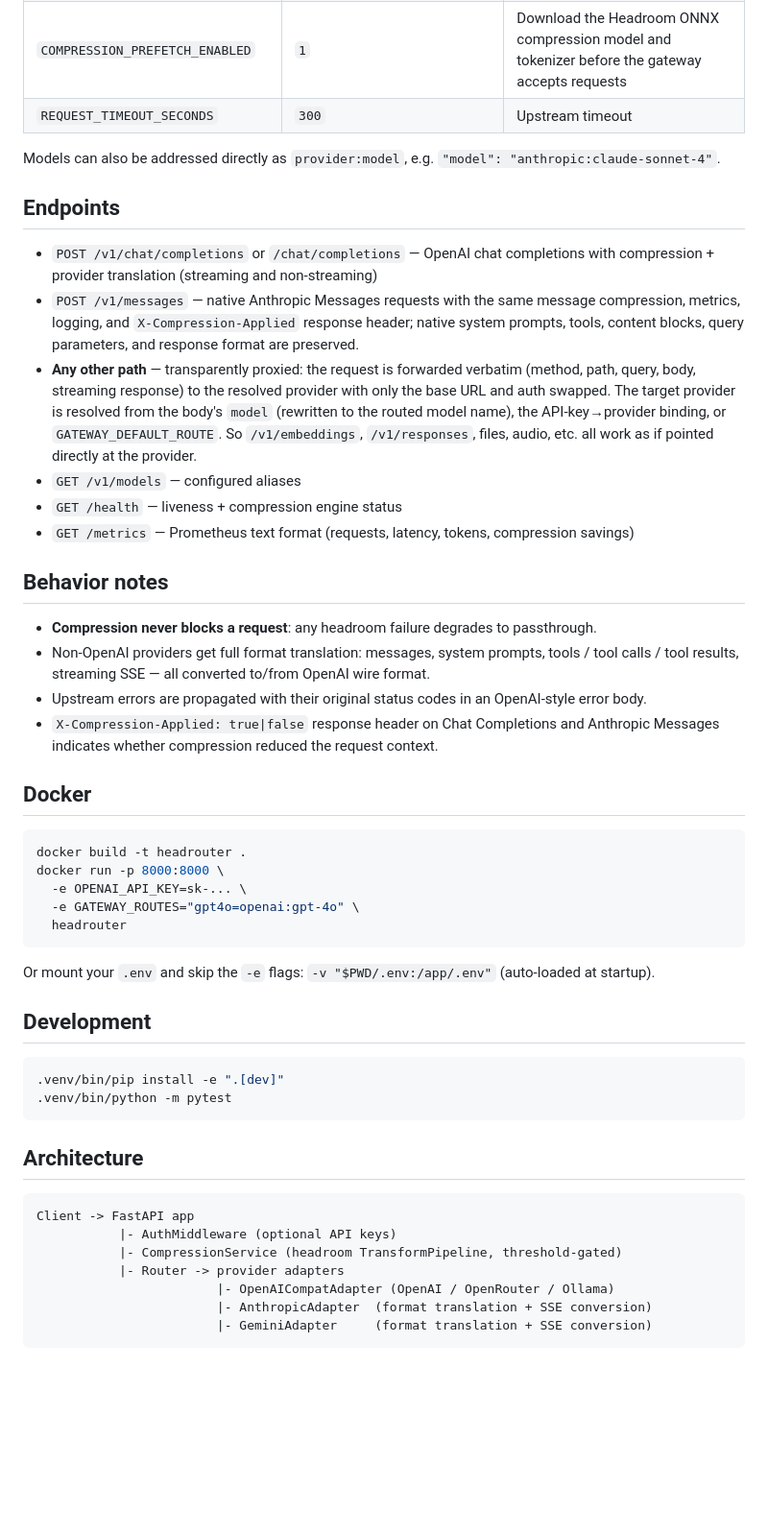
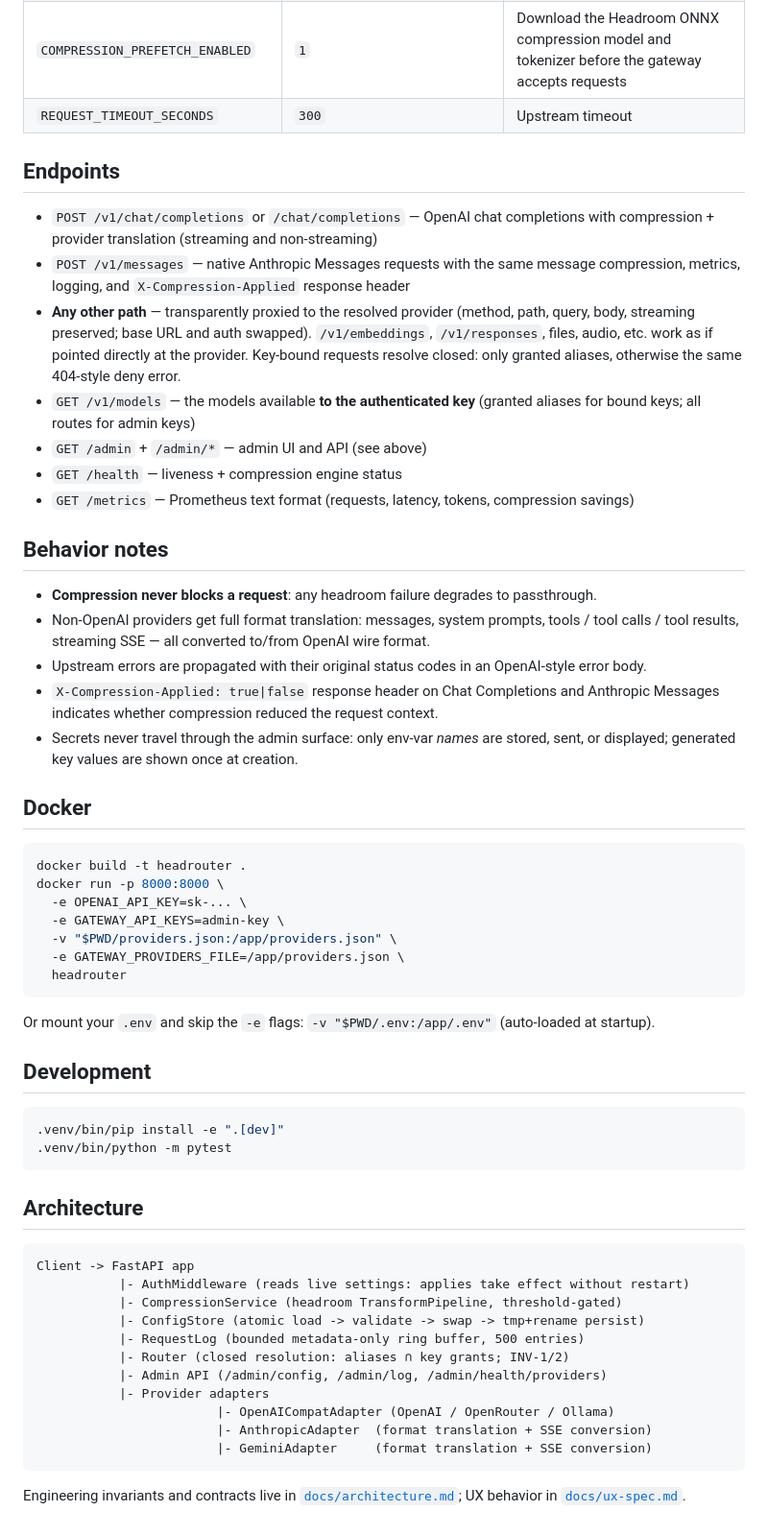
Before and after one commit to teomurgi/headrouter, a Markdown page: README.md, the part around one of its changes. Shown at 96% size. Drawn GitHub-style; blank space fills up the shorter version.

````diff
--- a/README.md
+++ b/README.md
@@ -103,14 +112,13 @@ A `keys` section in the same JSON maps gateway API keys (the keys your clients s
 | `COMPRESSION_PREFETCH_ENABLED` | `1` | Download the Headroom ONNX compression model and tokenizer before the gateway accepts requests |
 | `REQUEST_TIMEOUT_SECONDS` | `300` | Upstream timeout |
 
-Models can also be addressed directly as `provider:model`, e.g. `"model": "anthropic:claude-sonnet-4"`.
-
 ## Endpoints
 
 - `POST /v1/chat/completions` or `/chat/completions` — OpenAI chat completions with compression + provider translation (streaming and non-streaming)
-- `POST /v1/messages` — native Anthropic Messages requests with the same message compression, metrics, logging, and `X-Compression-Applied` response header; native system prompts, tools, content blocks, query parameters, and response format are preserved.
-- **Any other path** — transparently proxied: the request is forwarded verbatim (method, path, query, body, streaming response) to the resolved provider with only the base URL and auth swapped. The target provider is resolved from the body's `model` (rewritten to the routed model name), the API-key→provider binding, or `GATEWAY_DEFAULT_ROUTE`. So `/v1/embeddings`, `/v1/responses`, files, audio, etc. all work as if pointed directly at the provider.
-- `GET /v1/models` — configured aliases
+- `POST /v1/messages` — native Anthropic Messages requests with the same message compression, metrics, logging, and `X-Compression-Applied` response header
+- **Any other path** — transparently proxied to the resolved provider (method, path, query, body, streaming preserved; base URL and auth swapped). `/v1/embeddings`, `/v1/responses`, files, audio, etc. work as if pointed directly at the provider. Key-bound requests resolve closed: only granted aliases, otherwise the same 404-style deny error.
+- `GET /v1/models` — the models available **to the authenticated key** (granted aliases for bound keys; all routes for admin keys)
+- `GET /admin` + `/admin/*` — admin UI and API (see above)
 - `GET /health` — liveness + compression engine status
 - `GET /metrics` — Prometheus text format (requests, latency, tokens, compression savings)
 
@@ -120,6 +128,7 @@ Models can also be addressed directly as `provider:model`, e.g. `"model": "anthr
 - Non-OpenAI providers get full format translation: messages, system prompts, tools / tool calls / tool results, streaming SSE — all converted to/from OpenAI wire format.
 - Upstream errors are propagated with their original status codes in an OpenAI-style error body.
 - `X-Compression-Applied: true|false` response header on Chat Completions and Anthropic Messages indicates whether compression reduced the request context.
+- Secrets never travel through the admin surface: only env-var *names* are stored, sent, or displayed; generated key values are shown once at creation.
 
 ## Docker
 
@@ -127,7 +136,9 @@ Models can also be addressed directly as `provider:model`, e.g. `"model": "anthr
 docker build -t headrouter .
 docker run -p 8000:8000 \
   -e OPENAI_API_KEY=sk-... \
-  -e GATEWAY_ROUTES="gpt4o=openai:gpt-4o" \
+  -e GATEWAY_API_KEYS=admin-key \
+  -v "$PWD/providers.json:/app/providers.json" \
+  -e GATEWAY_PROVIDERS_FILE=/app/providers.json \
   headrouter
 ```
 
@@ -144,10 +155,16 @@ Or mount your `.env` and skip the `-e` flags: `-v "$PWD/.env:/app/.env"` (auto-l
 
 ```
 Client -> FastAPI app
-           |- AuthMiddleware (optional API keys)
+           |- AuthMiddleware (reads live settings: applies take effect without restart)
            |- CompressionService (headroom TransformPipeline, threshold-gated)
-           |- Router -> provider adapters
+           |- ConfigStore (atomic load -> validate -> swap -> tmp+rename persist)
+           |- RequestLog (bounded metadata-only ring buffer, 500 entries)
+           |- Router (closed resolution: aliases ∩ key grants; INV-1/2)
+           |- Admin API (/admin/config, /admin/log, /admin/health/providers)
+           |- Provider adapters
                         |- OpenAICompatAdapter (OpenAI / OpenRouter / Ollama)
                         |- AnthropicAdapter  (format translation + SSE conversion)
                         |- GeminiAdapter     (format translation + SSE conversion)
 ```
+
+Engineering invariants and contracts live in [`docs/architecture.md`](docs/architecture.md); UX behavior in [`docs/ux-spec.md`](docs/ux-spec.md).
````
Also changed, not shown: other parts of README.md (+56 -47 lines).
